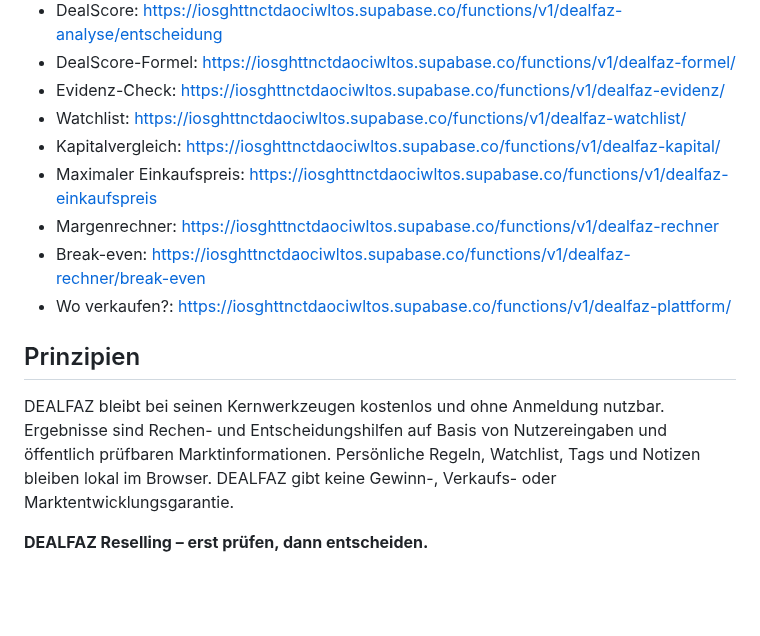
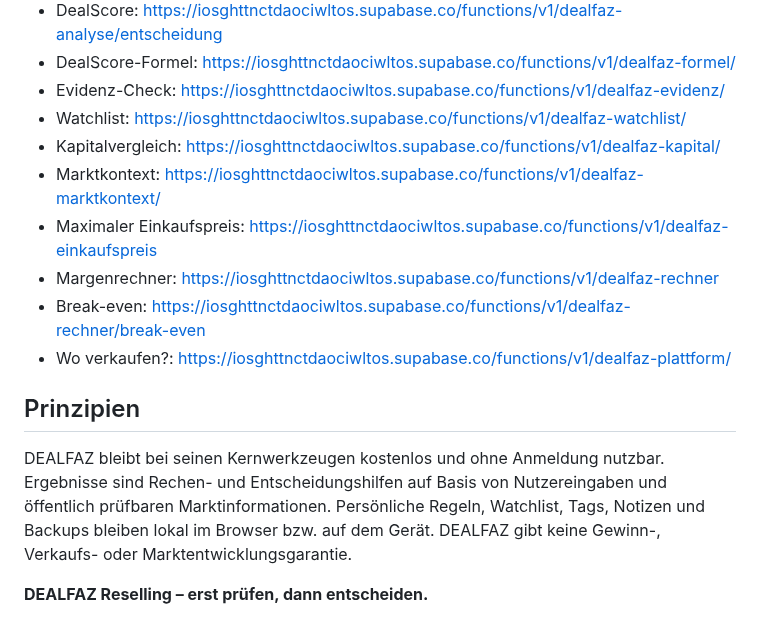
Before and after one commit to nidalomes-ai/DealFaz, a Markdown page: README.md, the part around one of its changes. Drawn GitHub-style; blank space fills up the shorter version.

```diff
--- a/README.md
+++ b/README.md
@@ -58,6 +63,7 @@ https://iosghttnctdaociwltos.supabase.co/functions/v1/dealfaz-launch/
 - Evidenz-Check: https://iosghttnctdaociwltos.supabase.co/functions/v1/dealfaz-evidenz/
 - Watchlist: https://iosghttnctdaociwltos.supabase.co/functions/v1/dealfaz-watchlist/
 - Kapitalvergleich: https://iosghttnctdaociwltos.supabase.co/functions/v1/dealfaz-kapital/
+- Marktkontext: https://iosghttnctdaociwltos.supabase.co/functions/v1/dealfaz-marktkontext/
 - Maximaler Einkaufspreis: https://iosghttnctdaociwltos.supabase.co/functions/v1/dealfaz-einkaufspreis
 - Margenrechner: https://iosghttnctdaociwltos.supabase.co/functions/v1/dealfaz-rechner
 - Break-even: https://iosghttnctdaociwltos.supabase.co/functions/v1/dealfaz-rechner/break-even
@@ -65,6 +71,6 @@ https://iosghttnctdaociwltos.supabase.co/functions/v1/dealfaz-launch/
 
 ## Prinzipien
 
-DEALFAZ bleibt bei seinen Kernwerkzeugen kostenlos und ohne Anmeldung nutzbar. Ergebnisse sind Rechen- und Entscheidungshilfen auf Basis von Nutzereingaben und öffentlich prüfbaren Marktinformationen. Persönliche Regeln, Watchlist, Tags und Notizen bleiben lokal im Browser. DEALFAZ gibt keine Gewinn-, Verkaufs- oder Marktentwicklungsgarantie.
+DEALFAZ bleibt bei seinen Kernwerkzeugen kostenlos und ohne Anmeldung nutzbar. Ergebnisse sind Rechen- und Entscheidungshilfen auf Basis von Nutzereingaben und öffentlich prüfbaren Marktinformationen. Persönliche Regeln, Watchlist, Tags, Notizen und Backups bleiben lokal im Browser bzw. auf dem Gerät. DEALFAZ gibt keine Gewinn-, Verkaufs- oder Marktentwicklungsgarantie.
 
 **DEALFAZ Reselling – erst prüfen, dann entscheiden.**
```
Also changed, not shown: other parts of README.md (+17 -12 lines).
